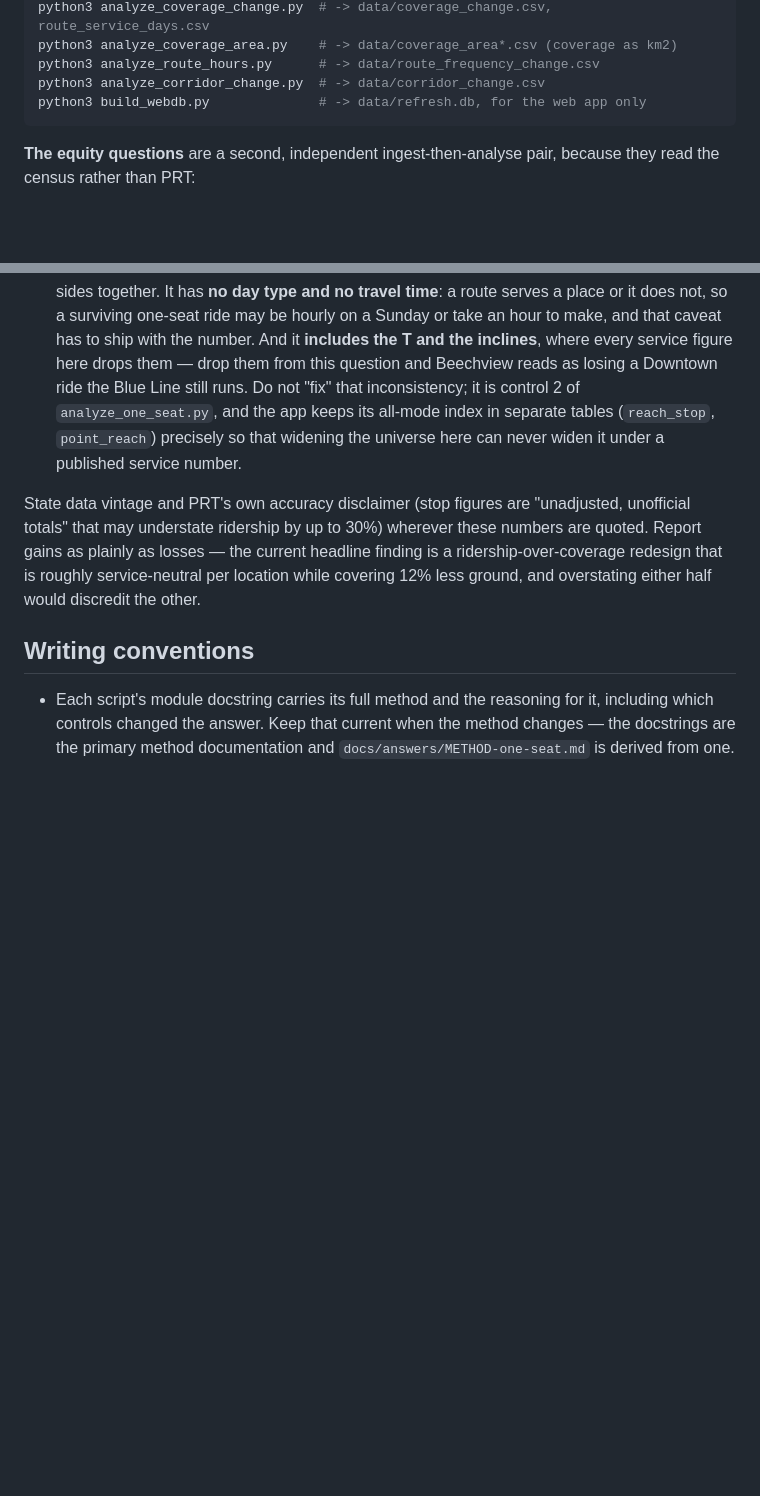
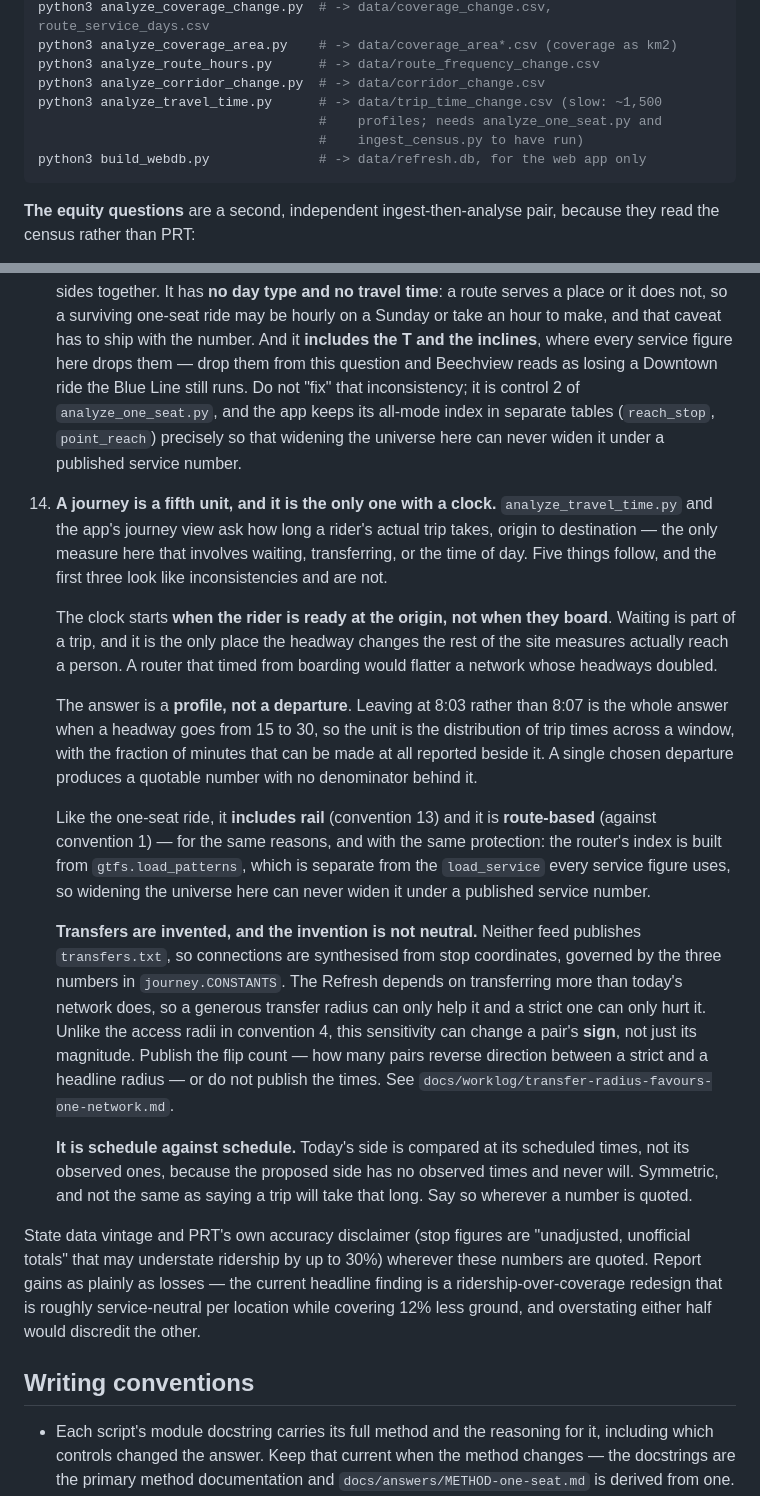
Before and after one commit to maxachis/prt-refresh-assessment, a Markdown page: CLAUDE.md, 2 parts joined by grey strips. GitHub-like rendering; blank space fills up the shorter version.

Commit message:
docs: make a journey the fifth unit of analysis, with its own rules
The router measures something none of the other four units do — a trip,
with a clock — so it needs the same kind of guardrail conventions 10-13
give the location, the area, the street and the one-seat ride.

The load-bearing one: transfers are invented, because neither feed
publishes them, and the invention is not neutral. The Refresh depends on
transferring more than today's network does, so a generous transfer
radius can only help it and a strict one can only hurt it. Unlike the
access radii of convention 4, that sensitivity can change a pair's sign
rather than its magnitude — so the flip count between a strict and a
headline radius is a precondition for quoting any of these times.

Also corrects the web database's advertised size, which said 14 MB
against an actual 35 MB and was two layers stale.

Co-Authored-By: Claude Opus 5 <noreply@anthropic.com>

````diff
--- a/CLAUDE.md
+++ b/CLAUDE.md
@@ -43,6 +43,9 @@ python3 analyze_coverage_change.py  # -> data/coverage_change.csv, route_service
 python3 analyze_coverage_area.py    # -> data/coverage_area*.csv (coverage as km2)
 python3 analyze_route_hours.py      # -> data/route_frequency_change.csv
 python3 analyze_corridor_change.py  # -> data/corridor_change.csv
+python3 analyze_travel_time.py      # -> data/trip_time_change.csv (slow: ~1,500
+                                    #    profiles; needs analyze_one_seat.py and
+                                    #    ingest_census.py to have run)
 python3 build_webdb.py              # -> data/refresh.db, for the web app only
 ```
 
@@ -244,6 +247,46 @@ changes published findings.
     tables (`reach_stop`, `point_reach`) precisely so that widening the
     universe here can never widen it under a published service number.
 
+14. **A journey is a fifth unit, and it is the only one with a clock.**
+    `analyze_travel_time.py` and the app's journey view ask how long a
+    rider's actual trip takes, origin to destination — the only measure here
+    that involves waiting, transferring, or the time of day. Five things
+    follow, and the first three look like inconsistencies and are not.
+
+    The clock starts **when the rider is ready at the origin, not when they
+    board**. Waiting is part of a trip, and it is the only place the headway
+    changes the rest of the site measures actually reach a person. A router
+    that timed from boarding would flatter a network whose headways doubled.
+
+    The answer is a **profile, not a departure**. Leaving at 8:03 rather than
+    8:07 is the whole answer when a headway goes from 15 to 30, so the unit
+    is the distribution of trip times across a window, with the fraction of
+    minutes that can be made at all reported beside it. A single chosen
+    departure produces a quotable number with no denominator behind it.
+
+    Like the one-seat ride, it **includes rail** (convention 13) and it is
+    **route-based** (against convention 1) — for the same reasons, and with
+    the same protection: the router's index is built from `gtfs.load_patterns`,
+    which is separate from the `load_service` every service figure uses, so
+    widening the universe here can never widen it under a published service
+    number.
+
+    **Transfers are invented, and the invention is not neutral.** Neither
+    feed publishes `transfers.txt`, so connections are synthesised from stop
+    coordinates, governed by the three numbers in `journey.CONSTANTS`. The
+    Refresh depends on transferring more than today's network does, so a
+    generous transfer radius can only help it and a strict one can only hurt
+    it. Unlike the access radii in convention 4, this sensitivity can change
+    a pair's **sign**, not just its magnitude. Publish the flip count — how
+    many pairs reverse direction between a strict and a headline radius —
+    or do not publish the times. See
+    `docs/worklog/transfer-radius-favours-one-network.md`.
+
+    **It is schedule against schedule.** Today's side is compared at its
+    scheduled times, not its observed ones, because the proposed side has no
+    observed times and never will. Symmetric, and not the same as saying a
+    trip will take that long. Say so wherever a number is quoted.
+
 State data vintage and PRT's own accuracy disclaimer (stop figures are
 "unadjusted, unofficial totals" that may understate ridership by up to 30%)
 wherever these numbers are quoted. Report gains as plainly as losses — the
````
Also changed, not shown: docs/WEBAPP.md (+1 -1 lines).
